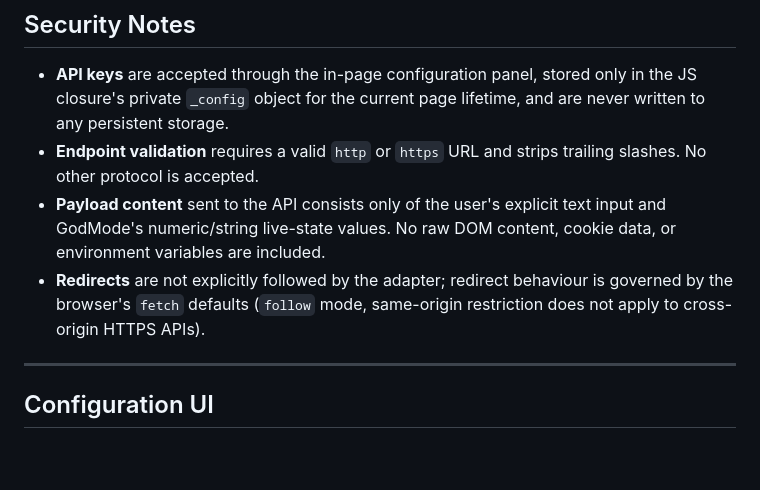
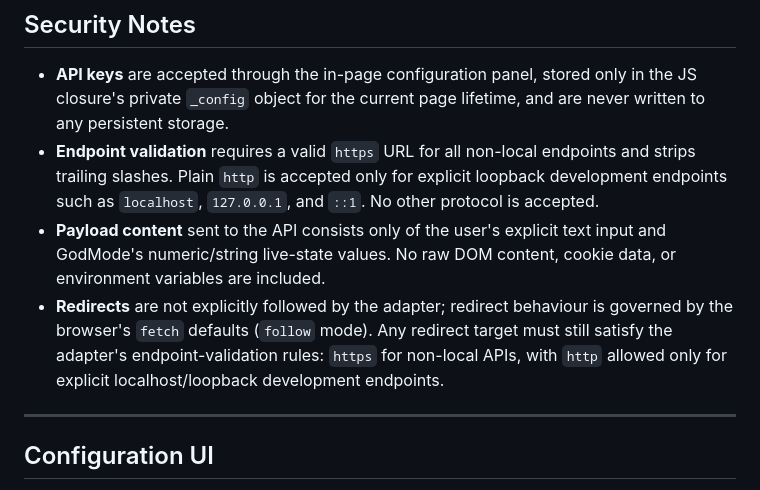
Before and after one commit to AntManThePro/godmode, a Markdown page: ADAPTER.md, the part around the change. Rendered like a GitHub page; blank space fills up the shorter version.

Commit message:
Update ADAPTER.md
Co-authored-by: Copilot <175728472+Copilot@users.noreply.github.com>

```diff
--- a/ADAPTER.md
+++ b/ADAPTER.md
@@ -189,9 +189,9 @@ All failure paths are logged to `console.warn` or `console.error` with the `[God
 ## Security Notes
 
 - **API keys** are accepted through the in-page configuration panel, stored only in the JS closure's private `_config` object for the current page lifetime, and are never written to any persistent storage.
-- **Endpoint validation** requires a valid `http` or `https` URL and strips trailing slashes. No other protocol is accepted.
+- **Endpoint validation** requires a valid `https` URL for all non-local endpoints and strips trailing slashes. Plain `http` is accepted only for explicit loopback development endpoints such as `localhost`, `127.0.0.1`, and `::1`. No other protocol is accepted.
 - **Payload content** sent to the API consists only of the user's explicit text input and GodMode's numeric/string live-state values. No raw DOM content, cookie data, or environment variables are included.
-- **Redirects** are not explicitly followed by the adapter; redirect behaviour is governed by the browser's `fetch` defaults (`follow` mode, same-origin restriction does not apply to cross-origin HTTPS APIs).
+- **Redirects** are not explicitly followed by the adapter; redirect behaviour is governed by the browser's `fetch` defaults (`follow` mode). Any redirect target must still satisfy the adapter's endpoint-validation rules: `https` for non-local APIs, with `http` allowed only for explicit localhost/loopback development endpoints.
 
 ---
 
```
